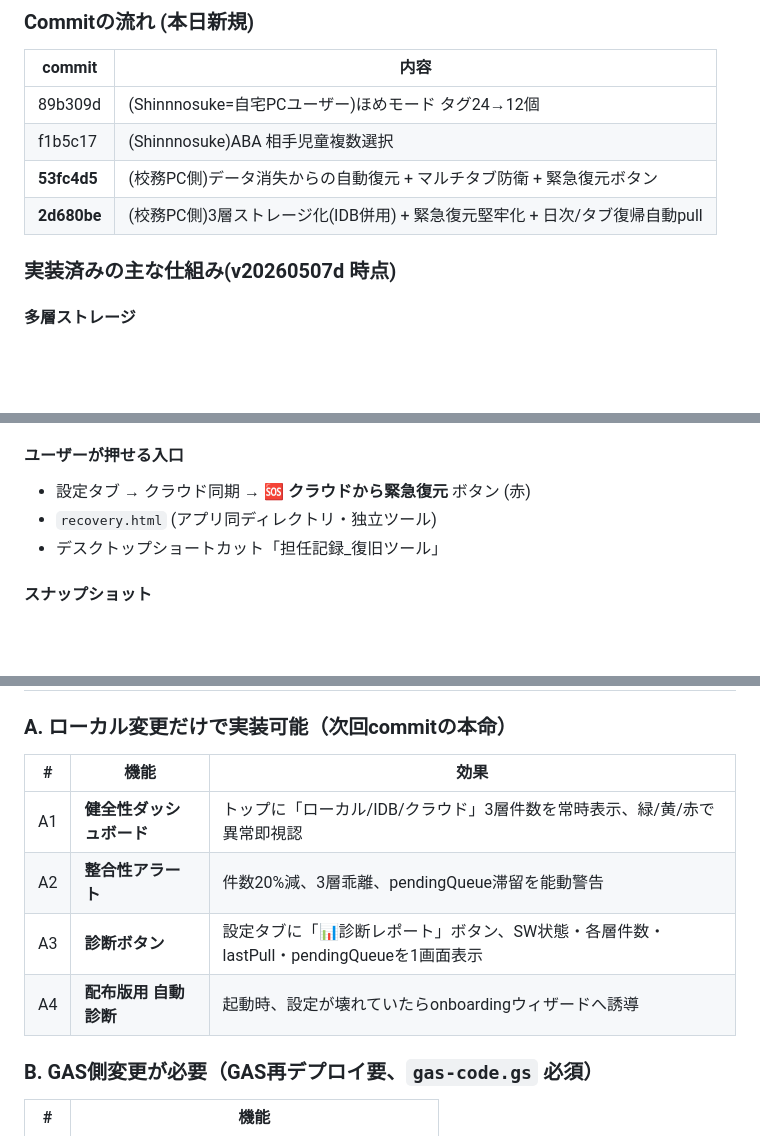
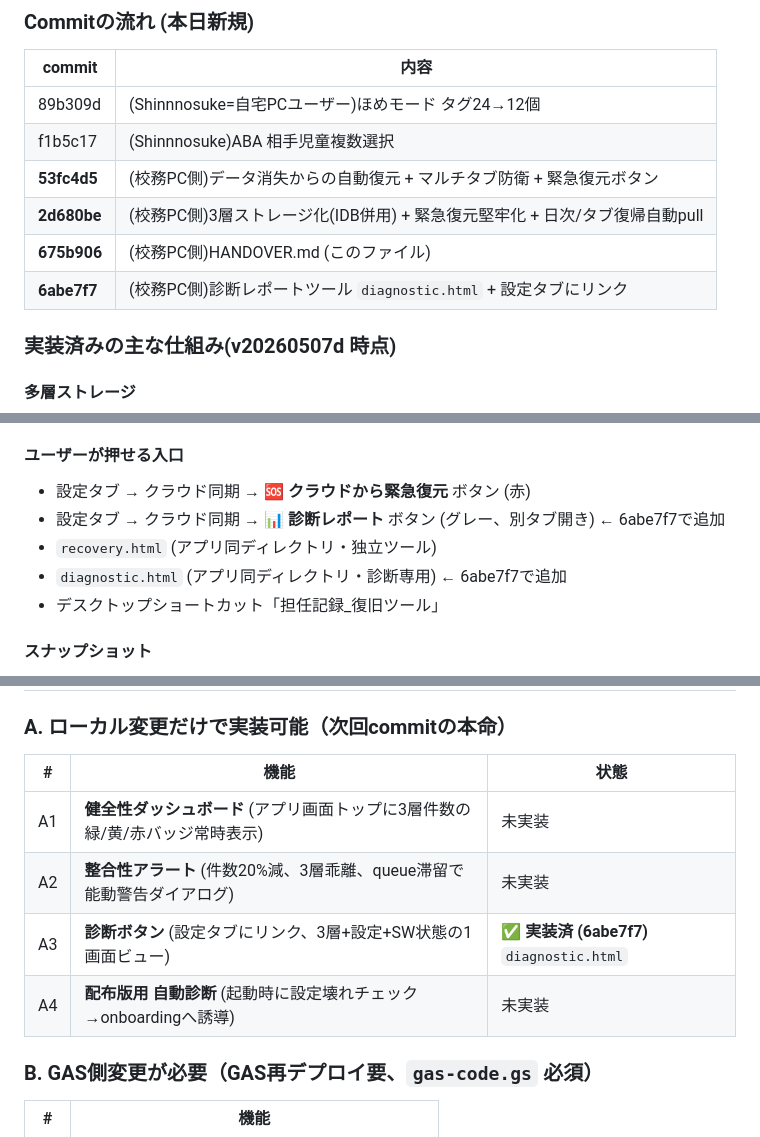
Before and after one commit to k5610018-satoshin/quest-app, a Markdown page: HANDOVER.md, 3 parts joined by grey strips. Rendered like a GitHub page; blank space fills up the shorter version.

Commit message:
HANDOVER.md: 診断レポート(6abe7f7)を反映

```diff
--- a/HANDOVER.md
+++ b/HANDOVER.md
@@ -31,6 +31,8 @@ cat HANDOVER.md           # このファイル
 | f1b5c17 | (Shinnnosuke)ABA 相手児童複数選択 |
 | **53fc4d5** | (校務PC側)データ消失からの自動復元 + マルチタブ防衛 + 緊急復元ボタン |
 | **2d680be** | (校務PC側)3層ストレージ化(IDB併用) + 緊急復元堅牢化 + 日次/タブ復帰自動pull |
+| **675b906** | (校務PC側)HANDOVER.md (このファイル) |
+| **6abe7f7** | (校務PC側)診断レポートツール `diagnostic.html` + 設定タブにリンク |
 
 ### 実装済みの主な仕組み(v20260507d 時点)
 
@@ -50,7 +52,9 @@ cat HANDOVER.md           # このファイル
 
 #### ユーザーが押せる入口
 - 設定タブ → クラウド同期 → **🆘 クラウドから緊急復元** ボタン (赤)
+- 設定タブ → クラウド同期 → **📊 診断レポート** ボタン (グレー、別タブ開き) ← 6abe7f7で追加
 - `recovery.html` (アプリ同ディレクトリ・独立ツール)
+- `diagnostic.html` (アプリ同ディレクトリ・診断専用) ← 6abe7f7で追加
 - デスクトップショートカット「担任記録_復旧ツール」
 
 #### スナップショット
@@ -136,12 +140,12 @@ GAS info の応答にも `kete_rows` フィールドなし。
 
 ### A. ローカル変更だけで実装可能（次回commitの本命）
 
-| # | 機能 | 効果 |
-|---|------|-----|
-| A1 | **健全性ダッシュボード** | トップに「ローカル/IDB/クラウド」3層件数を常時表示、緑/黄/赤で異常即視認 |
-| A2 | **整合性アラート** | 件数20%減、3層乖離、pendingQueue滞留を能動警告 |
-| A3 | **診断ボタン** | 設定タブに「📊診断レポート」ボタン、SW状態・各層件数・lastPull・pendingQueueを1画面表示 |
-| A4 | **配布版用 自動診断** | 起動時、設定が壊れていたらonboardingウィザードへ誘導 |
+| # | 機能 | 状態 |
+|---|------|------|
+| A1 | **健全性ダッシュボード** (アプリ画面トップに3層件数の緑/黄/赤バッジ常時表示) | 未実装 |
+| A2 | **整合性アラート** (件数20%減、3層乖離、queue滞留で能動警告ダイアログ) | 未実装 |
+| A3 | **診断ボタン** (設定タブにリンク、3層+設定+SW状態の1画面ビュー) | ✅ **実装済 (6abe7f7)** `diagnostic.html` |
+| A4 | **配布版用 自動診断** (起動時に設定壊れチェック→onboardingへ誘導) | 未実装 |
 
 ### B. GAS側変更が必要（GAS再デプロイ要、`gas-code.gs` 必須）
 
```
